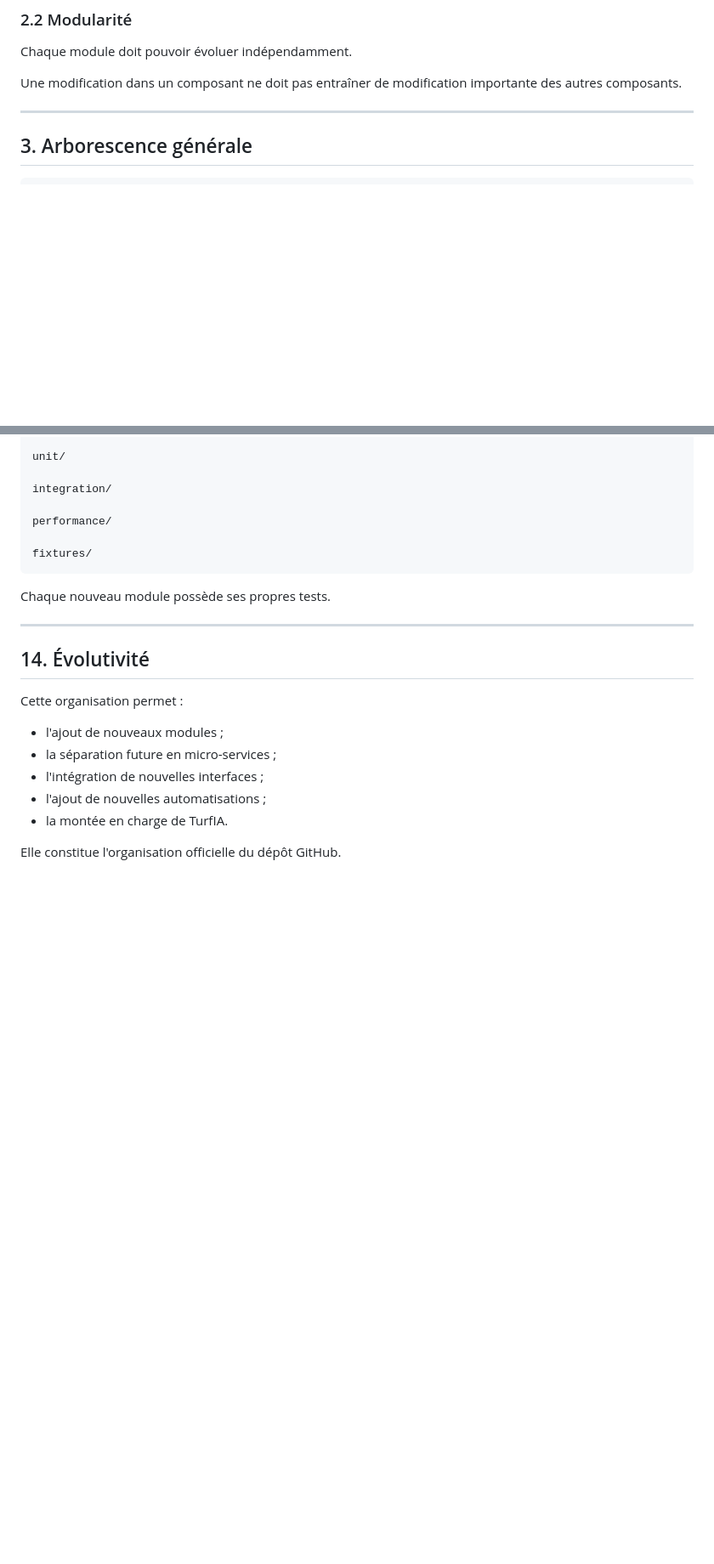
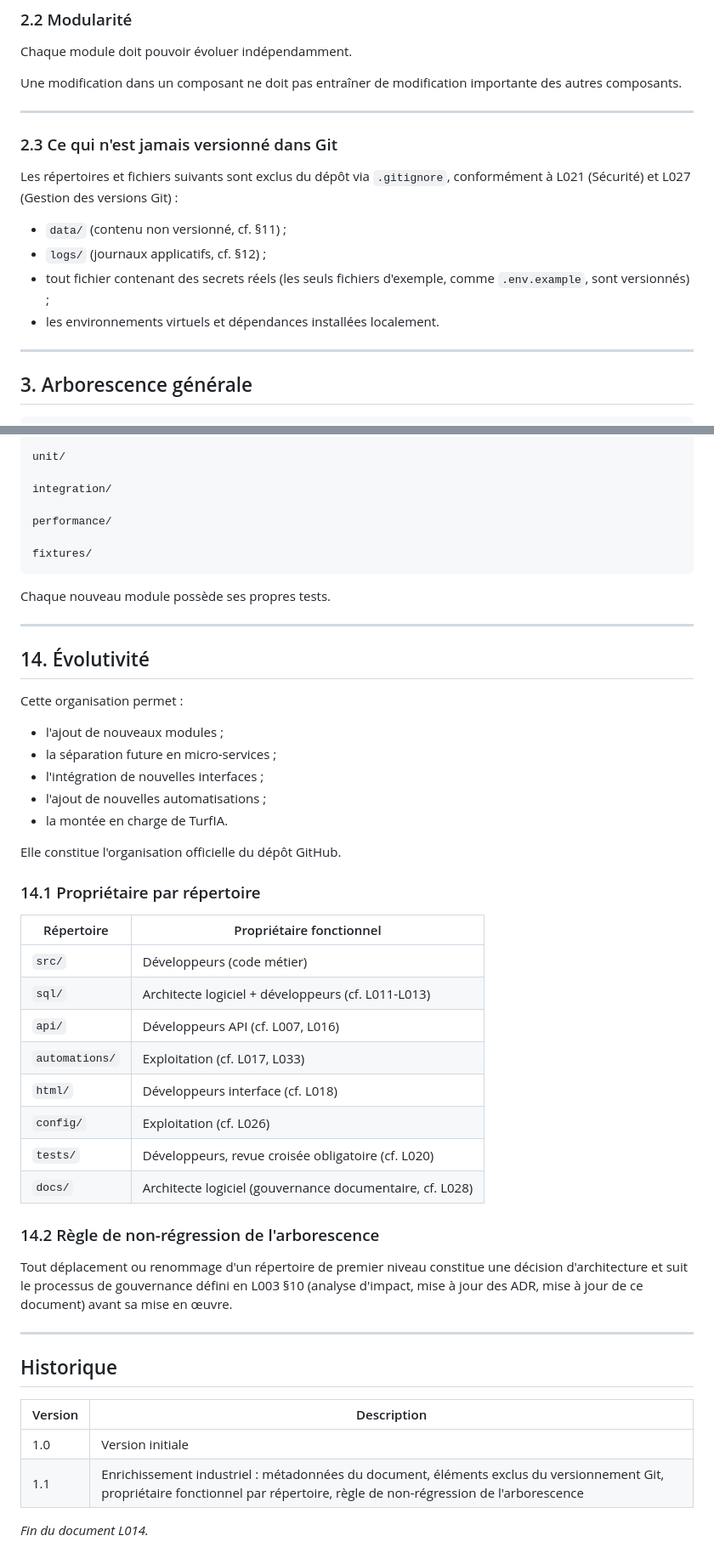
Before and after one commit to Camillerimichel/TurfIA, a Markdown page: docs/L014_ARBORESCENCE_PROJET_v1.0.md, 2 parts joined by grey strips. Shown at 85% size. Drawn GitHub-style; blank space fills up the shorter version.

Commit message:
docs(L014): enrichissement niveau industriel de l'Arborescence projet
Ajout des métadonnées de document, éléments exclus du versionnement
Git, propriétaire fonctionnel par répertoire, règle de gouvernance
pour toute évolution structurante de l'arborescence, et historique de
version.

```diff
--- a/docs/L014_ARBORESCENCE_PROJET_v1.0.md
+++ b/docs/L014_ARBORESCENCE_PROJET_v1.0.md
@@ -39,6 +48,20 @@ Le code métier ne doit jamais être mélangé avec :
 Chaque module doit pouvoir évoluer indépendamment.
 
 Une modification dans un composant ne doit pas entraîner de modification importante des autres composants.
+
+---
+
+### 2.3 Ce qui n'est jamais versionné dans Git
+
+Les répertoires et fichiers suivants sont exclus du dépôt via
+`.gitignore`, conformément à L021 (Sécurité) et L027 (Gestion des
+versions Git) :
+
+- `data/` (contenu non versionné, cf. §11) ;
+- `logs/` (journaux applicatifs, cf. §12) ;
+- tout fichier contenant des secrets réels (les seuls fichiers
+  d'exemple, comme `.env.example`, sont versionnés) ;
+- les environnements virtuels et dépendances installées localement.
 
 ---
 
@@ -332,3 +355,34 @@ Cette organisation permet :
 - la montée en charge de TurfIA.
 
 Elle constitue l'organisation officielle du dépôt GitHub.
+
+### 14.1 Propriétaire par répertoire
+
+| Répertoire     | Propriétaire fonctionnel                  |
+| ---------------- | -------------------------------------------- |
+| `src/`             | Développeurs (code métier)                    |
+| `sql/`             | Architecte logiciel + développeurs (cf. L011-L013) |
+| `api/`             | Développeurs API (cf. L007, L016)             |
+| `automations/`      | Exploitation (cf. L017, L033)                 |
+| `html/`             | Développeurs interface (cf. L018)             |
+| `config/`           | Exploitation (cf. L026)                       |
+| `tests/`            | Développeurs, revue croisée obligatoire (cf. L020) |
+| `docs/`             | Architecte logiciel (gouvernance documentaire, cf. L028) |
+
+### 14.2 Règle de non-régression de l'arborescence
+
+Tout déplacement ou renommage d'un répertoire de premier niveau
+constitue une décision d'architecture et suit le processus de
+gouvernance défini en L003 §10 (analyse d'impact, mise à jour des ADR,
+mise à jour de ce document) avant sa mise en œuvre.
+
+---
+
+## Historique
+
+| Version | Description |
+| --- | --- |
+| 1.0 | Version initiale |
+| 1.1 | Enrichissement industriel : métadonnées du document, éléments exclus du versionnement Git, propriétaire fonctionnel par répertoire, règle de non-régression de l'arborescence |
+
+*Fin du document L014.*
```
Also changed, not shown: other parts of docs/L014_ARBORESCENCE_PROJET_v1.0.md (+9 -0 lines).
